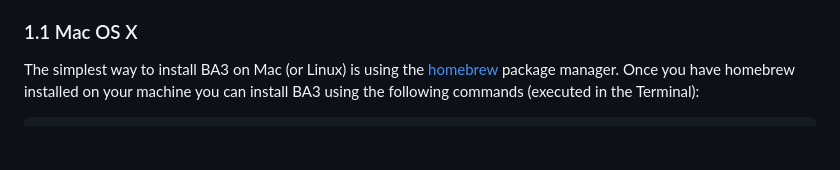
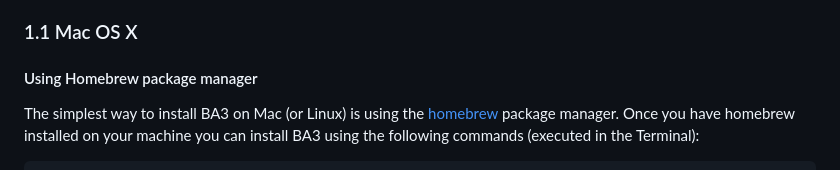
Before and after one commit to brannala/BA3, a Markdown page: doc/BA3Manual.md, the part around the change. Rendered like a GitHub page; blank space fills up the shorter version.

Commit message:
added notes on homebrew install for mac

```diff
--- a/doc/BA3Manual.md
+++ b/doc/BA3Manual.md
@@ -23,7 +23,7 @@ The executable BA3MSAT is intended for use with microsatellite (MSAT) data and a
 of 500 alleles per locus, 500 loci, 100 populations and 5000 individuals.
 
 ### 1.1 Mac OS X
-
+#### Using Homebrew package manager
 The simplest way to install BA3 on Mac (or Linux) is using the [homebrew](https://brew.sh/)
 package manager. Once you have homebrew installed on your machine you can install BA3 using
 the following commands (executed in the Terminal):
```
